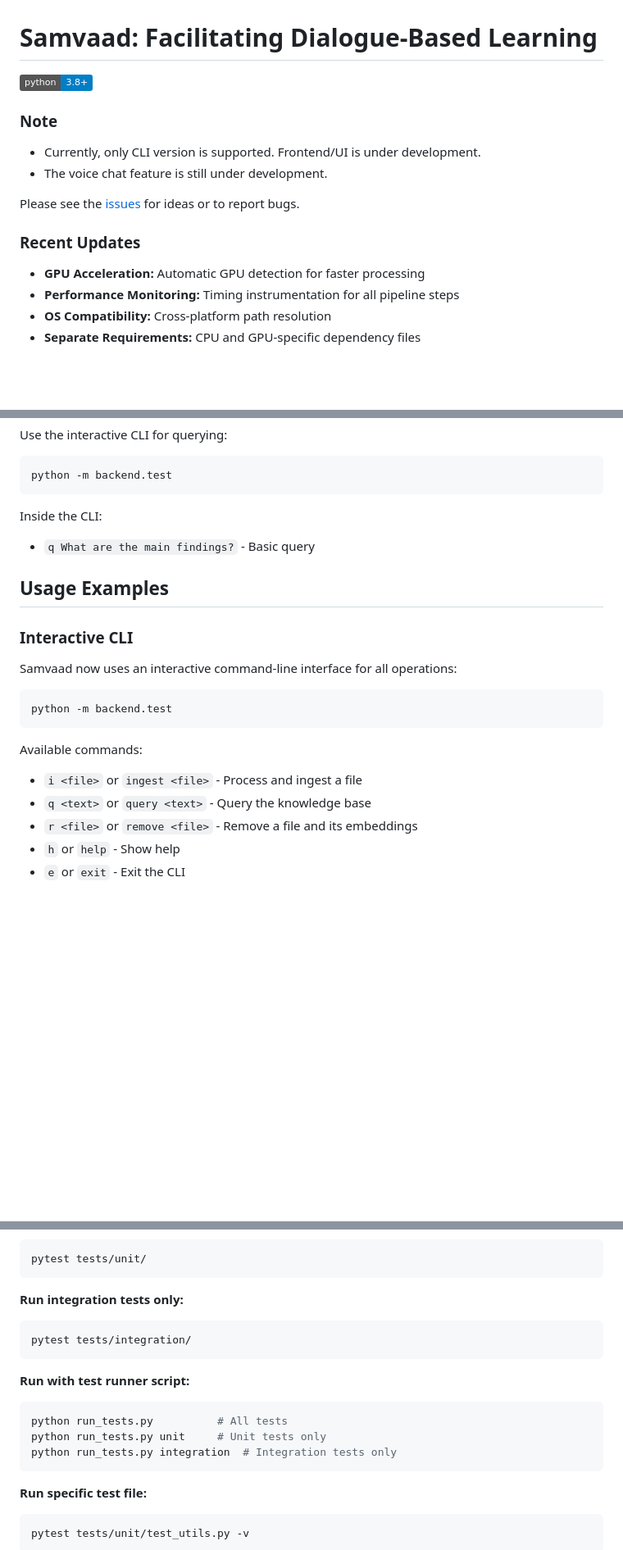
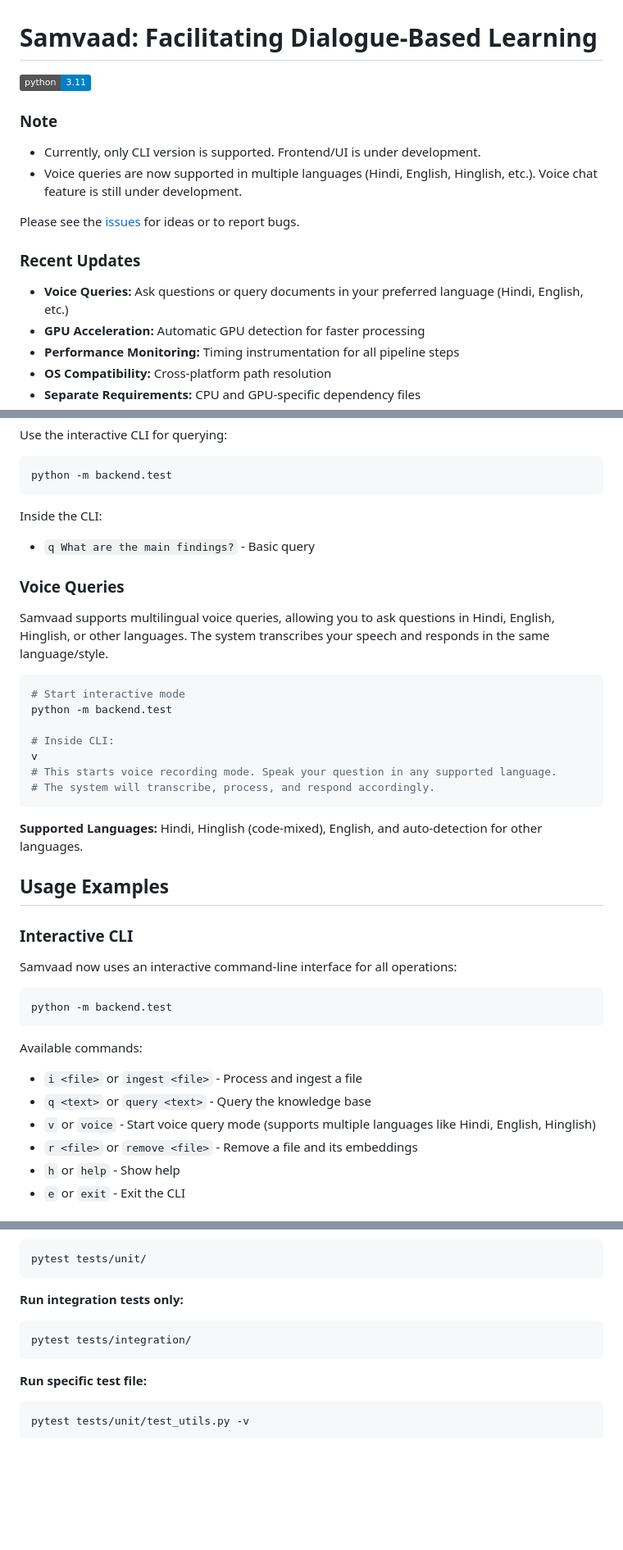
Before and after one commit to atharva-again/samvaad, a Markdown page: README.md, 3 parts joined by grey strips. Shown at 82% size. GitHub-like rendering; badges without logos; blank space fills up the shorter version.

````diff
--- a/README.md
+++ b/README.md
@@ -1,14 +1,15 @@
 # Samvaad: Facilitating Dialogue-Based Learning
 
-![Python](https://img.shields.io/badge/python-3.8%2B-blue)
+![Python](https://img.shields.io/badge/python-3.11-blue)
 
 ### Note
 - Currently, only CLI version is supported. Frontend/UI is under development.
-- The voice chat feature is still under development.
+- Voice queries are now supported in multiple languages (Hindi, English, Hinglish, etc.). Voice chat feature is still under development.
 
 Please see the [issues](https://github.com/HapoSeiz/samvaad/issues) for ideas or to report bugs.
 
 ### Recent Updates
+- **Voice Queries:** Ask questions or query documents in your preferred language (Hindi, English, etc.)
 - **GPU Acceleration:** Automatic GPU detection for faster processing
 - **Performance Monitoring:** Timing instrumentation for all pipeline steps
 - **OS Compatibility:** Cross-platform path resolution
@@ -104,6 +144,23 @@ Inside the CLI:
 - `q What are the main findings?` - Basic query
 
 
+### Voice Queries
+
+Samvaad supports multilingual voice queries, allowing you to ask questions in Hindi, English, Hinglish, or other languages. The system transcribes your speech and responds in the same language/style.
+
+```sh
+# Start interactive mode
+python -m backend.test
+
+# Inside CLI:
+v
+# This starts voice recording mode. Speak your question in any supported language.
+# The system will transcribe, process, and respond accordingly.
+```
+
+**Supported Languages:** Hindi, Hinglish (code-mixed), English, and auto-detection for other languages.
+
+
 ## Usage Examples
 
 ### Interactive CLI
@@ -117,6 +174,7 @@ python -m backend.test
 Available commands:
 - `i <file>` or `ingest <file>` - Process and ingest a file
 - `q <text>` or `query <text>` - Query the knowledge base
+- `v` or `voice` - Start voice query mode (supports multiple languages like Hindi, English, Hinglish)
 - `r <file>` or `remove <file>` - Remove a file and its embeddings
 - `h` or `help` - Show help
 - `e` or `exit` - Exit the CLI
@@ -277,13 +335,6 @@ pytest tests/unit/
 pytest tests/integration/
 ```
 
-**Run with test runner script:**
-```sh
-python run_tests.py          # All tests
-python run_tests.py unit     # Unit tests only
-python run_tests.py integration  # Integration tests only
-```
-
 **Run specific test file:**
 ```sh
 pytest tests/unit/test_utils.py -v
````
Also changed, not shown: other parts of README.md (+41 -2 lines).
